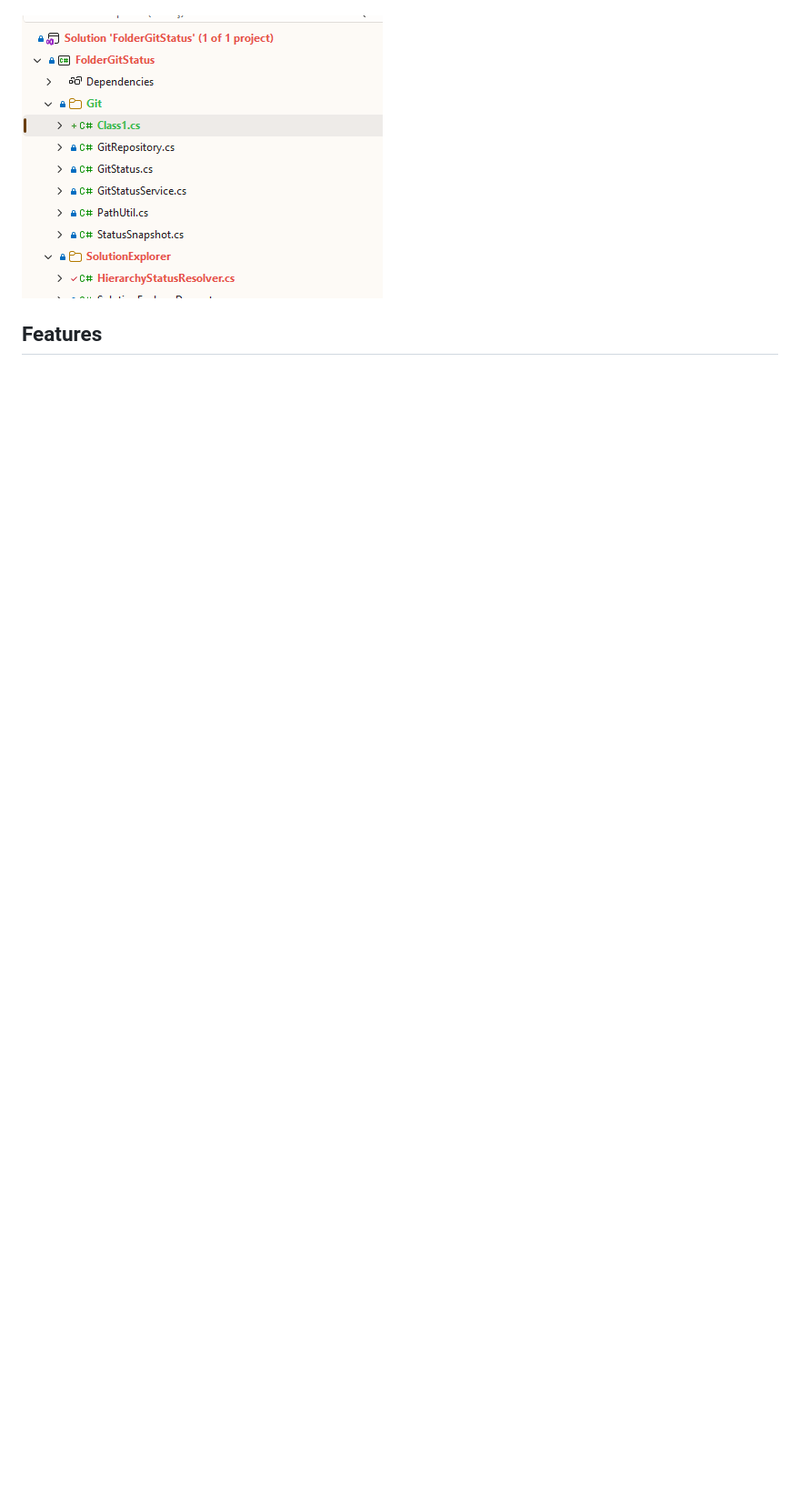
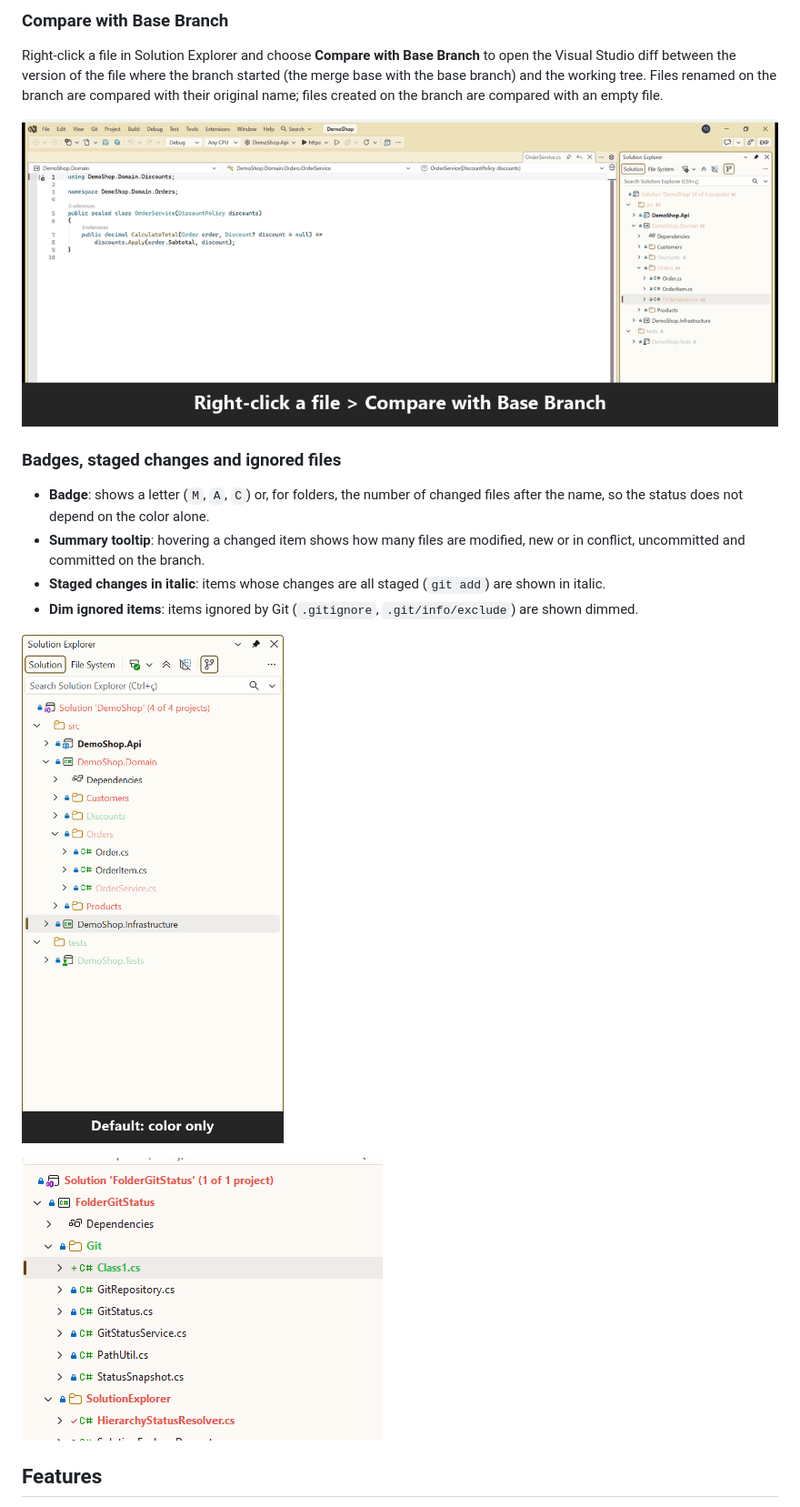
Before and after one commit to Lompzx/FolderGitStatus, a Markdown page: README.md, the part around one of its changes. Shown at 91% size. Drawn GitHub-style; pictures changed too: docs/images/badges.gif (added), docs/images/compare-base.gif (added); blank space fills up the shorter version.

```diff
--- a/README.md
+++ b/README.md
@@ -28,3 +41,17 @@ The base branch is detected from the remote's default branch (`origin/HEAD`), fa
+### Compare with Base Branch
+
+Right-click a file in Solution Explorer and choose **Compare with Base Branch** to open the Visual Studio diff between the version of the file where the branch started (the merge base with the base branch) and the working tree. Files renamed on the branch are compared with their original name; files created on the branch are compared with an empty file.
+
+![Compare with Base Branch on a file changed by the branch](https://raw.githubusercontent.com/Lompzx/FolderGitStatus/main/docs/images/compare-base.gif)
+
+### Badges, staged changes and ignored files
+
+- **Badge**: shows a letter (`M`, `A`, `C`) or, for folders, the number of changed files after the name, so the status does not depend on the color alone.
+- **Summary tooltip**: hovering a changed item shows how many files are modified, new or in conflict, uncommitted and committed on the branch.
+- **Staged changes in italic**: items whose changes are all staged (`git add`) are shown in italic.
+- **Dim ignored items**: items ignored by Git (`.gitignore`, `.git/info/exclude`) are shown dimmed.
+
+![Badge options, staged changes in italic and dimmed ignored files](https://raw.githubusercontent.com/Lompzx/FolderGitStatus/main/docs/images/badges.gif)
 
 ![Solution Explorer with changed folders and files colored](https://raw.githubusercontent.com/Lompzx/FolderGitStatus/main/docs/images/solution-explorer.png)
 
```
Also changed, not shown: other parts of README.md (+45 -12 lines), docs/images/branch-toolbar.gif (added), docs/images/options.png, 1 other file.
